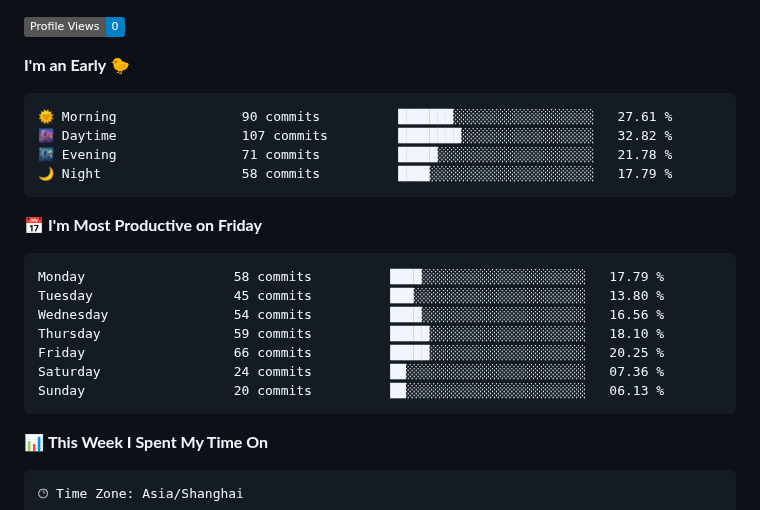
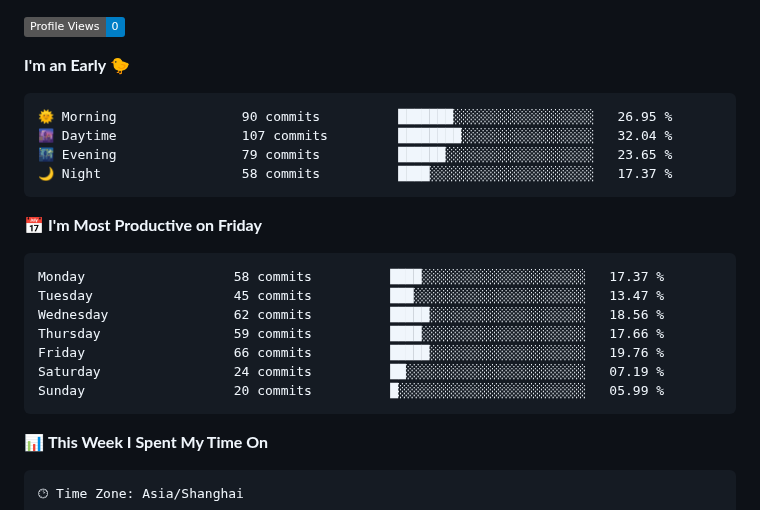
Before and after one commit to BerlinWong/BerlinWong, a Markdown page: README.md, the part around one of its changes. Rendered like a GitHub page; badges without logos.

Commit message:
Updated with Dev Metrics

````diff
--- a/README.md
+++ b/README.md
@@ -55,21 +55,21 @@
 **I'm an Early 🐤**
 
 ```text
-🌞 Morning                90 commits          ███████░░░░░░░░░░░░░░░░░░   27.61 %
-🌆 Daytime                107 commits         ████████░░░░░░░░░░░░░░░░░   32.82 %
-🌃 Evening                71 commits          █████░░░░░░░░░░░░░░░░░░░░   21.78 %
-🌙 Night                  58 commits          ████░░░░░░░░░░░░░░░░░░░░░   17.79 %
+🌞 Morning                90 commits          ███████░░░░░░░░░░░░░░░░░░   26.95 %
+🌆 Daytime                107 commits         ████████░░░░░░░░░░░░░░░░░   32.04 %
+🌃 Evening                79 commits          ██████░░░░░░░░░░░░░░░░░░░   23.65 %
+🌙 Night                  58 commits          ████░░░░░░░░░░░░░░░░░░░░░   17.37 %
 ```
 📅 **I'm Most Productive on Friday**
 
 ```text
-Monday                   58 commits          ████░░░░░░░░░░░░░░░░░░░░░   17.79 %
-Tuesday                  45 commits          ███░░░░░░░░░░░░░░░░░░░░░░   13.80 %
-Wednesday                54 commits          ████░░░░░░░░░░░░░░░░░░░░░   16.56 %
-Thursday                 59 commits          █████░░░░░░░░░░░░░░░░░░░░   18.10 %
-Friday                   66 commits          █████░░░░░░░░░░░░░░░░░░░░   20.25 %
-Saturday                 24 commits          ██░░░░░░░░░░░░░░░░░░░░░░░   07.36 %
-Sunday                   20 commits          ██░░░░░░░░░░░░░░░░░░░░░░░   06.13 %
+Monday                   58 commits          ████░░░░░░░░░░░░░░░░░░░░░   17.37 %
+Tuesday                  45 commits          ███░░░░░░░░░░░░░░░░░░░░░░   13.47 %
+Wednesday                62 commits          █████░░░░░░░░░░░░░░░░░░░░   18.56 %
+Thursday                 59 commits          ████░░░░░░░░░░░░░░░░░░░░░   17.66 %
+Friday                   66 commits          █████░░░░░░░░░░░░░░░░░░░░   19.76 %
+Saturday                 24 commits          ██░░░░░░░░░░░░░░░░░░░░░░░   07.19 %
+Sunday                   20 commits          █░░░░░░░░░░░░░░░░░░░░░░░░   05.99 %
 ```
 
 
````
Also changed, not shown: other parts of README.md (+2 -2 lines), assets/bar_graph.png.
